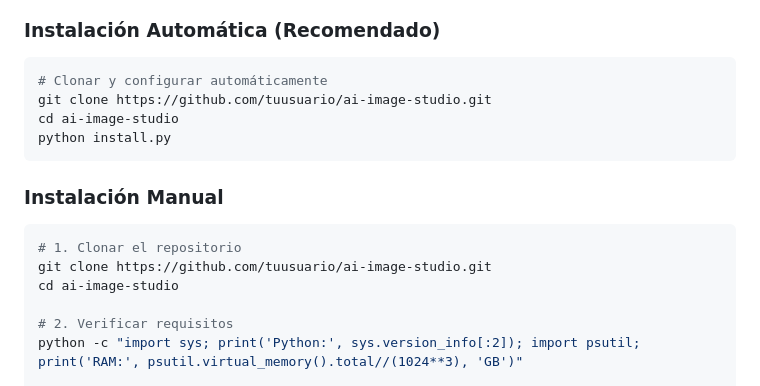
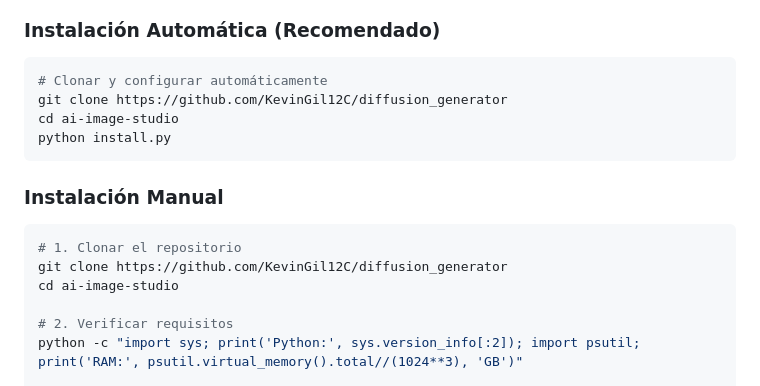
Before and after one commit to KevinGil12C/diffusion_generator, a Markdown page: README.md, the part around the change. Drawn GitHub-style.

Commit message:
Update repository links in installation instructions

````diff
--- a/README.md
+++ b/README.md
@@ -54,7 +54,7 @@
 ### Instalación Automática (Recomendado)
 ```bash
 # Clonar y configurar automáticamente
-git clone https://github.com/tuusuario/ai-image-studio.git
+git clone https://github.com/KevinGil12C/diffusion_generator
 cd ai-image-studio
 python install.py
 ```
@@ -62,7 +62,7 @@ python install.py
 ### Instalación Manual
 ```bash
 # 1. Clonar el repositorio
-git clone https://github.com/tuusuario/ai-image-studio.git
+git clone https://github.com/KevinGil12C/diffusion_generator
 cd ai-image-studio
 
 # 2. Verificar requisitos
````
